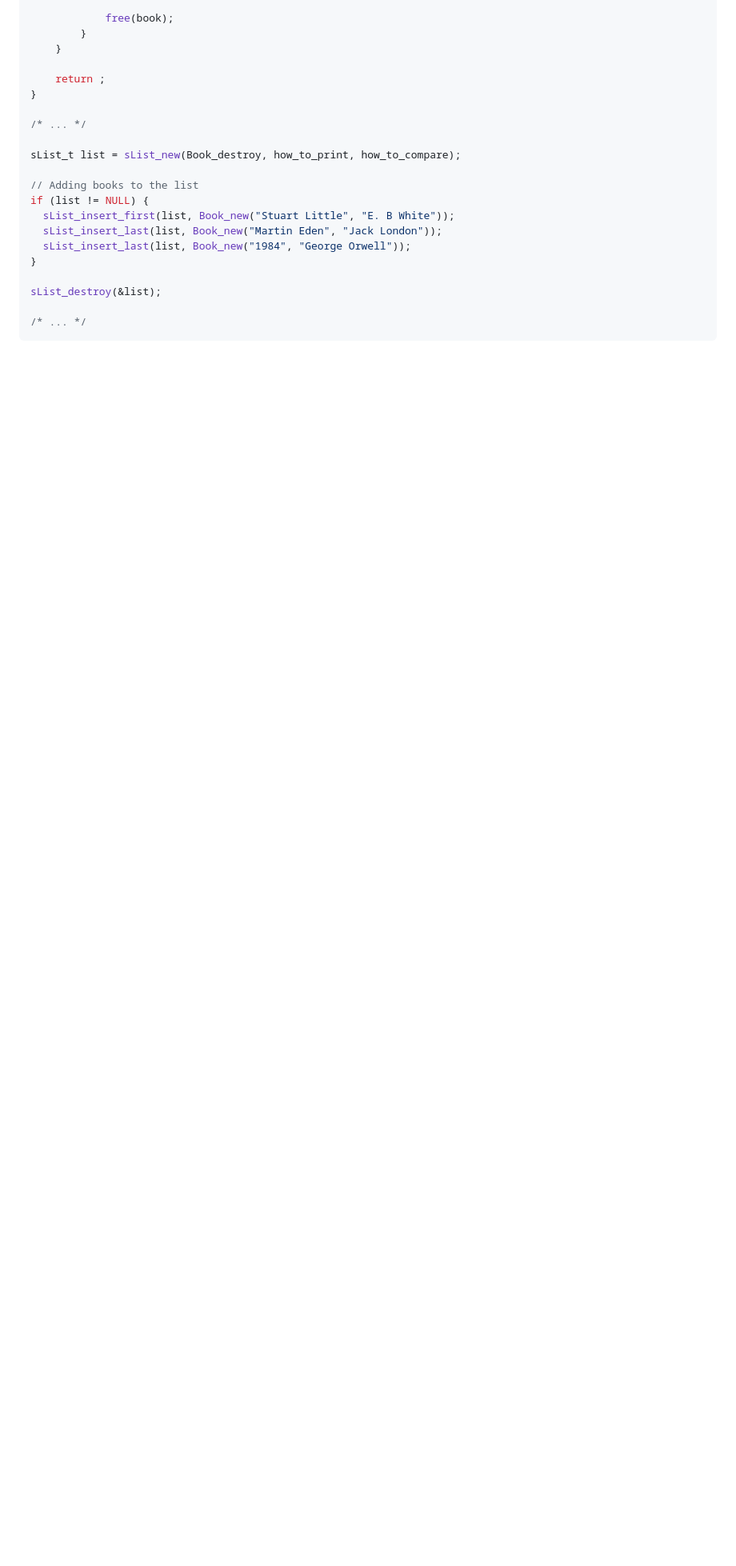
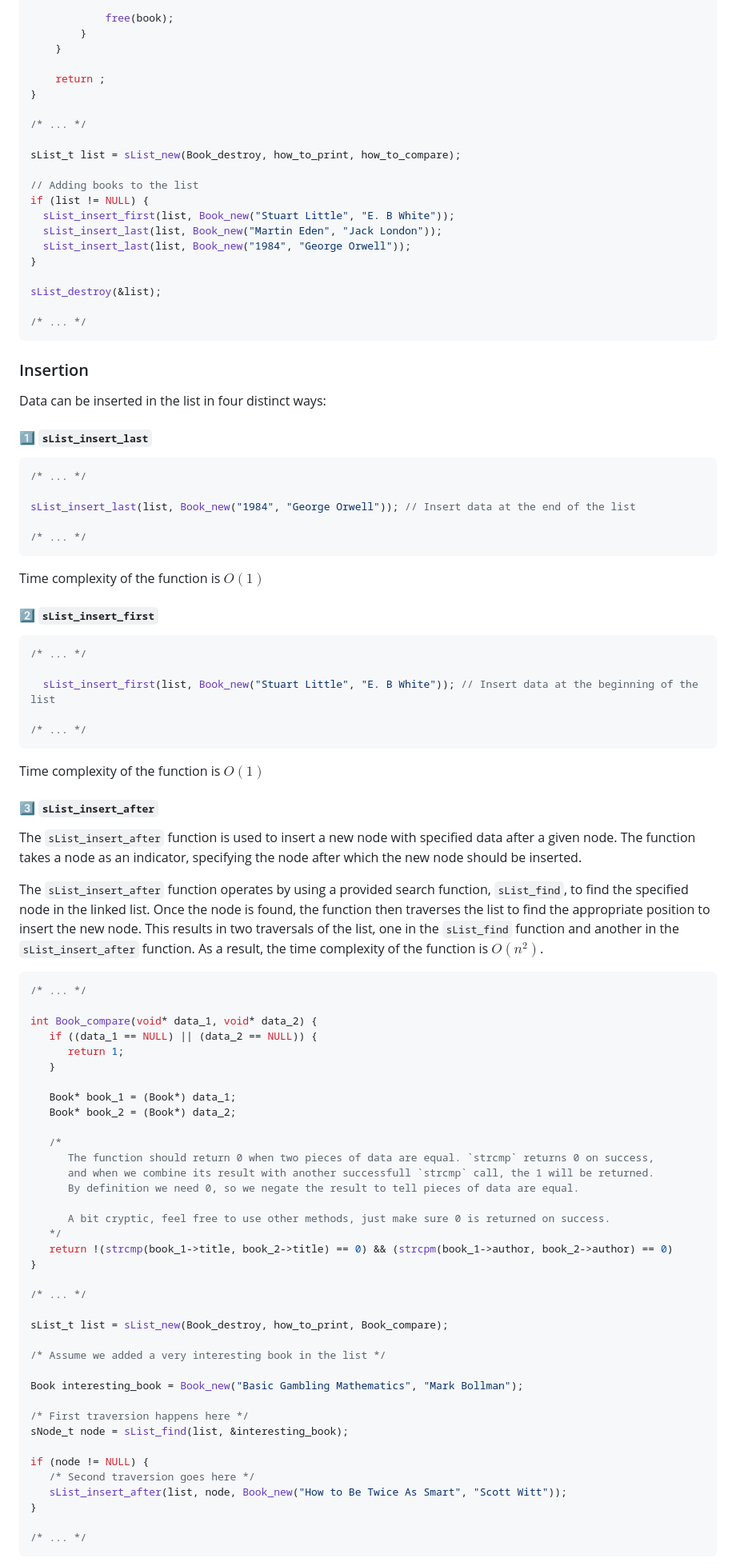
Before and after one commit to paul-green-stone/linked-list-C, a Markdown page: README.md, the part around one of its changes. Shown at 80% size. GitHub-like rendering; blank space fills up the shorter version.

````diff
--- a/README.md
+++ b/README.md
@@ -121,3 +121,79 @@ sList_destroy(&list);
 
 /* ... */
 ```
+
+### Insertion
+
+Data can be inserted in the list in four distinct ways:
+
+#### 1️⃣ `sList_insert_last`
+
+```C
+/* ... */
+
+sList_insert_last(list, Book_new("1984", "George Orwell")); // Insert data at the end of the list
+
+/* ... */
+```
+
+Time complexity of the function is $O(1)$
+
+
+#### 2️⃣ `sList_insert_first`
+
+```C
+/* ... */
+
+  sList_insert_first(list, Book_new("Stuart Little", "E. B White")); // Insert data at the beginning of the list
+
+/* ... */
+```
+
+Time complexity of the function is $O(1)$
+
+#### 3️⃣ `sList_insert_after`
+
+The `sList_insert_after` function is used to insert a new node with specified data after a given node. The function takes a node as an indicator, specifying the node after which the new node should be inserted.
+
+The `sList_insert_after` function operates by using a provided search function, `sList_find`, to find the specified node in the linked list. Once the node is found, the function then traverses the list to find the appropriate position to insert the new node. This results in two traversals of the list, one in the `sList_find` function and another in the `sList_insert_after` function. As a result, the time complexity of the function is $O(n^2)$.
+
+```C
+/* ... */
+
+int Book_compare(void* data_1, void* data_2) {
+   if ((data_1 == NULL) || (data_2 == NULL)) {
+      return 1;
+   }
+
+   Book* book_1 = (Book*) data_1;
+   Book* book_2 = (Book*) data_2;
+
+   /*
+      The function should return 0 when two pieces of data are equal. `strcmp` returns 0 on success,
+      and when we combine its result with another successfull `strcmp` call, the 1 will be returned.
+      By definition we need 0, so we negate the result to tell pieces of data are equal.
+
+      A bit cryptic, feel free to use other methods, just make sure 0 is returned on success.
+   */
+   return !(strcmp(book_1->title, book_2->title) == 0) && (strcpm(book_1->author, book_2->author) == 0)
+}
+
+/* ... */
+
+sList_t list = sList_new(Book_destroy, how_to_print, Book_compare);
+
+/* Assume we added a very interesting book in the list */
+
+Book interesting_book = Book_new("Basic Gambling Mathematics", "Mark Bollman");
+
+/* First traversion happens here */
+sNode_t node = sList_find(list, &interesting_book);
+
+if (node != NULL) {
+   /* Second traversion goes here */
+   sList_insert_after(list, node, Book_new("How to Be Twice As Smart", "Scott Witt"));
+}
+
+/* ... */
+```
+
````
Also changed, not shown: other parts of README.md (+33 -0 lines).
